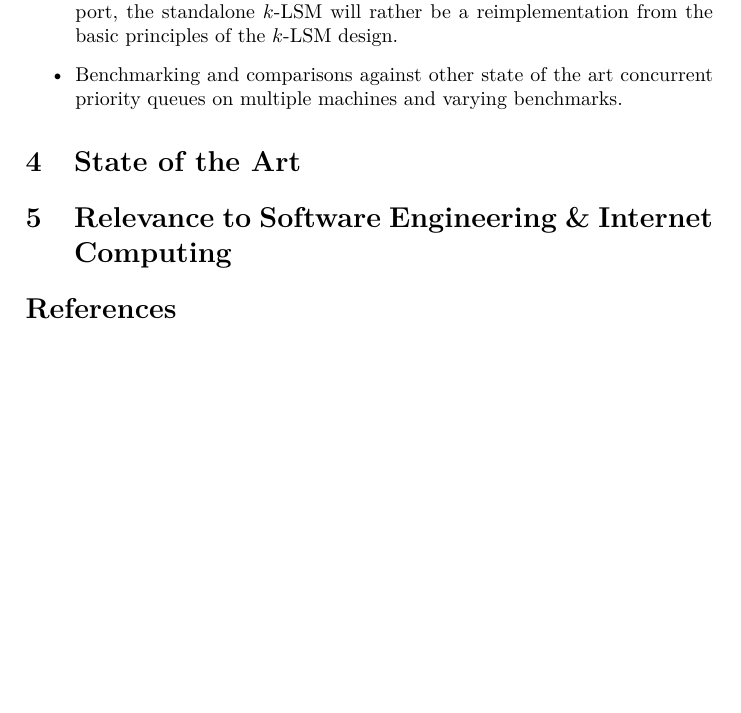
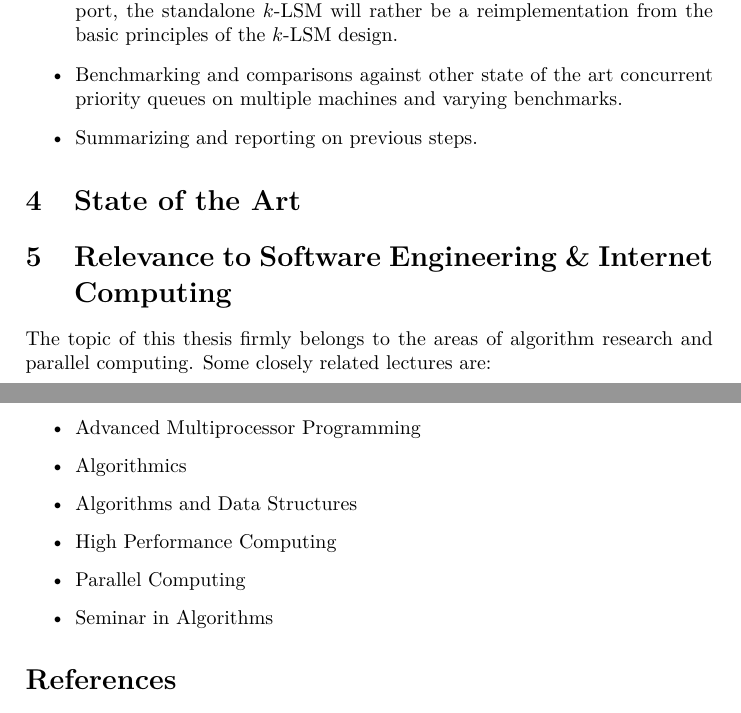
Before and after one commit to schuay/masters_thesis, a LaTeX document (proposal/proposal.tex): part of page 2 of 5 before the commit and two parts of pages 2 and 3 of 5 after it, the two joined at a grey line, cut so that both start at the same text, the shorter picture padded with empty space. Compiled offline with pdfLaTeX.

Commit message:
Proposal: relevance

```diff
--- a/proposal/proposal.tex
+++ b/proposal/proposal.tex
@@ -135,12 +135,25 @@ Work on this thesis will proceed in several related parts:
         the basic principles of the $k$-LSM design.
     \item Benchmarking and comparisons against other state of the art concurrent
         priority queues on multiple machines and varying benchmarks.
+    \item Summarizing and reporting on previous steps.
 \end{itemize}
 
 \section{State of the Art}
 
 \section{Relevance to Software Engineering \& Internet Computing}
 
+The topic of this thesis firmly belongs to the areas of algorithm research
+and parallel computing. Some closely related lectures are:
+
+\begin{itemize}
+    \item Advanced Multiprocessor Programming
+    \item Algorithmics
+    \item Algorithms and Data Structures
+    \item High Performance Computing
+    \item Parallel Computing
+    \item Seminar in Algorithms
+\end{itemize}
+
 \nocite{*} % TODO: Remove me.
 \printbibliography
 
```
